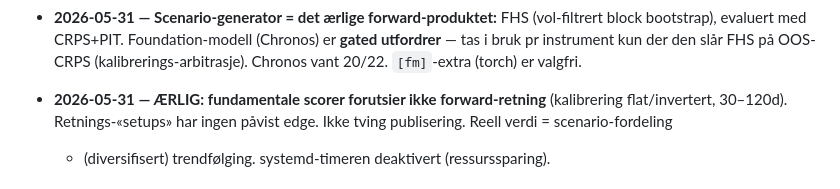
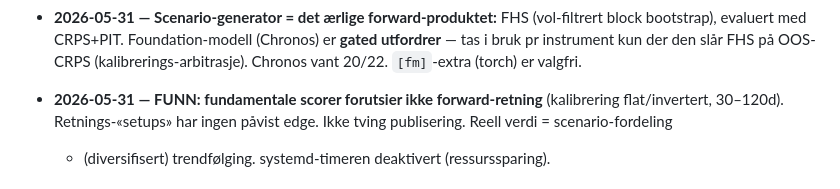
Before and after one commit to Snkpipefish/regnbue, a Markdown page: DECISIONS.md, the part around the change. Drawn GitHub-style.

```diff
--- a/DECISIONS.md
+++ b/DECISIONS.md
@@ -73,7 +73,7 @@ Endres bare ved bevisst ny beslutning. Format: dato — valg — kort begrunnels
 - **2026-05-31 — Scenario-generator = det ærlige forward-produktet:** FHS (vol-filtrert block bootstrap),
   evaluert med CRPS+PIT. Foundation-modell (Chronos) er **gated utfordrer** — tas i bruk pr instrument kun
   der den slår FHS på OOS-CRPS (kalibrerings-arbitrasje). Chronos vant 20/22. `[fm]`-extra (torch) er valgfri.
-- **2026-05-31 — ÆRLIG: fundamentale scorer forutsier ikke forward-retning** (kalibrering flat/invertert,
+- **2026-05-31 — FUNN: fundamentale scorer forutsier ikke forward-retning** (kalibrering flat/invertert,
   30–120d). Retnings-«setups» har ingen påvist edge. Ikke tving publisering. Reell verdi = scenario-fordeling
   + (diversifisert) trendfølging. systemd-timeren deaktivert (ressurssparing).
 
```
Also changed, not shown: STATE.md (+7 -3 lines).
